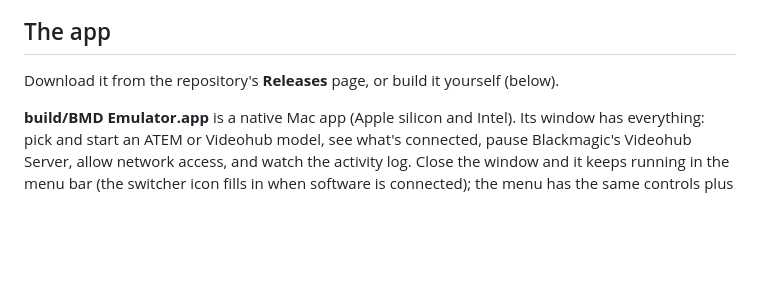
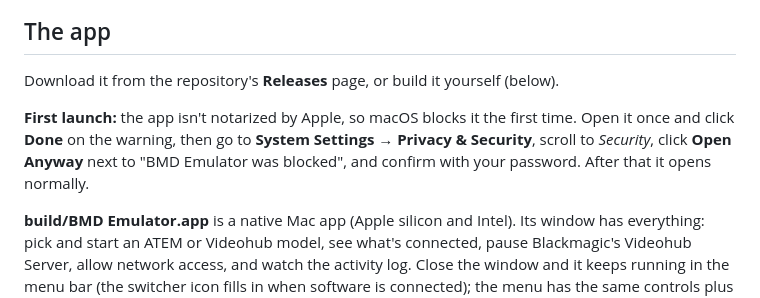
Before and after one commit to shaelr/bmd-emulator, a Markdown page: README.md, the part around the change. Rendered like a GitHub page; blank space fills up the shorter version.

Commit message:
README: first-launch steps for the un-notarized app
Co-Authored-By: Claude Opus 5.5 <noreply@anthropic.com>

```diff
--- a/README.md
+++ b/README.md
@@ -12,6 +12,11 @@ that file onto the real hardware later.
 ## The app
 
 Download it from the repository's **Releases** page, or build it yourself (below).
+
+**First launch:** the app isn't notarized by Apple, so macOS blocks it the first time.
+Open it once and click **Done** on the warning, then go to **System Settings → Privacy &
+Security**, scroll to *Security*, click **Open Anyway** next to "BMD Emulator was blocked",
+and confirm with your password. After that it opens normally.
 
 **build/BMD Emulator.app** is a native Mac app (Apple silicon and Intel). Its window has
 everything: pick and start an ATEM or Videohub model, see what's connected, pause
```
